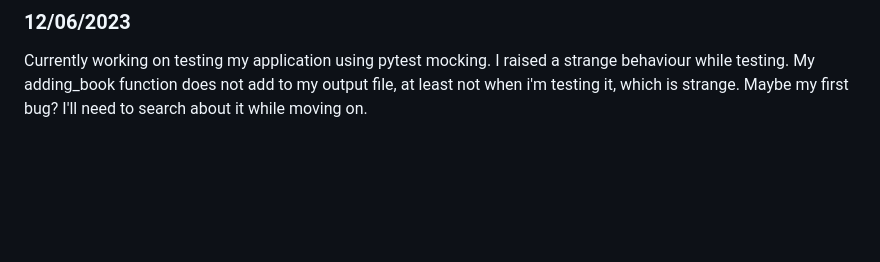
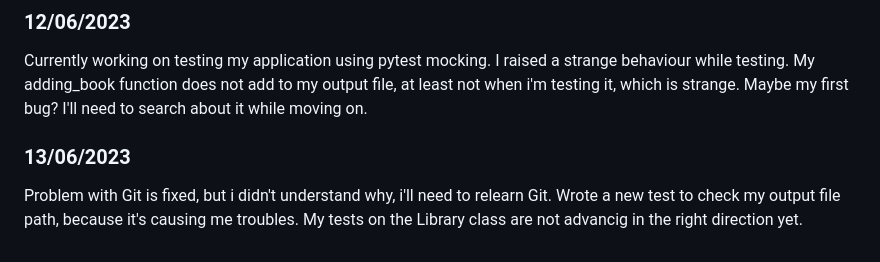
Before and after one commit to Khabibulix/Mono-Python, a Markdown page: 2023/BookWorm/README.md, the part around the change. Rendered like a GitHub page; blank space fills up the shorter version.

Commit message:
Update README.md
. New test
. Problems about Paths

```diff
--- a/2023/BookWorm/README.md
+++ b/2023/BookWorm/README.md
@@ -89,3 +89,7 @@ POO is complete, files are now separated as i like it. I'll write some tests for
 ### 12/06/2023
 
 Currently working on testing my application using pytest mocking. I raised a strange behaviour while testing. My adding_book function does not add to my output file, at least not when i'm testing it, which is strange. Maybe my first bug? I'll need to search about it while moving on.
+
+### 13/06/2023
+
+Problem with Git is fixed, but i didn't understand why, i'll need to relearn Git. Wrote a new test to check my output file path, because it's causing me troubles. My tests on the Library class are not advancig in the right direction yet.
```
